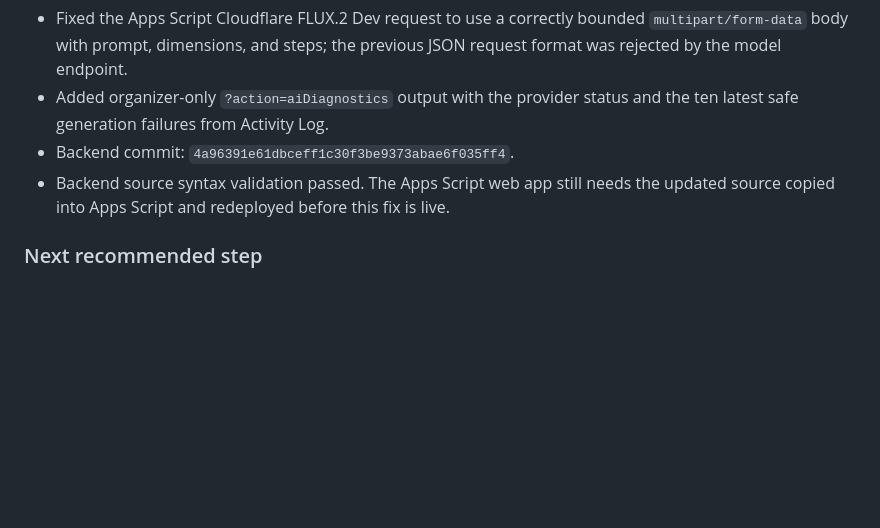
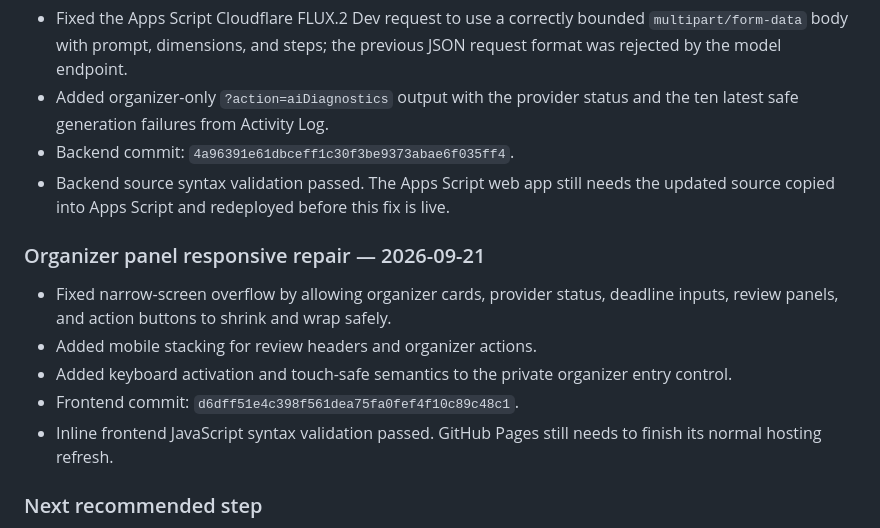
Before and after one commit to GoogleDevTeam/SaudiVision, a Markdown page: AI_HANDOFF.md, the part around the change. Drawn GitHub-style; blank space fills up the shorter version.

Commit message:
Document organizer panel responsive repair

```diff
--- a/AI_HANDOFF.md
+++ b/AI_HANDOFF.md
@@ -524,6 +524,14 @@ Before coding, inspect the latest `main` branch and the live deployment state. T
 - Backend commit: `4a96391e61dbceff1c30f3be9373abae6f035ff4`.
 - Backend source syntax validation passed. The Apps Script web app still needs the updated source copied into Apps Script and redeployed before this fix is live.
 
+### Organizer panel responsive repair — 2026-09-21
+
+- Fixed narrow-screen overflow by allowing organizer cards, provider status, deadline inputs, review panels, and action buttons to shrink and wrap safely.
+- Added mobile stacking for review headers and organizer actions.
+- Added keyboard activation and touch-safe semantics to the private organizer entry control.
+- Frontend commit: `d6dff51e4c398f561dea75fa0fef4f10c89c48c1`.
+- Inline frontend JavaScript syntax validation passed. GitHub Pages still needs to finish its normal hosting refresh.
+
 ### Next recommended step
 
 Deploy the updated google-apps-script.gs once, then submit a vision with two or three related ideas and verify that the generated image loads quickly in the gallery and still follows the participant's wording while using the selected track only as a broad lens.
```
